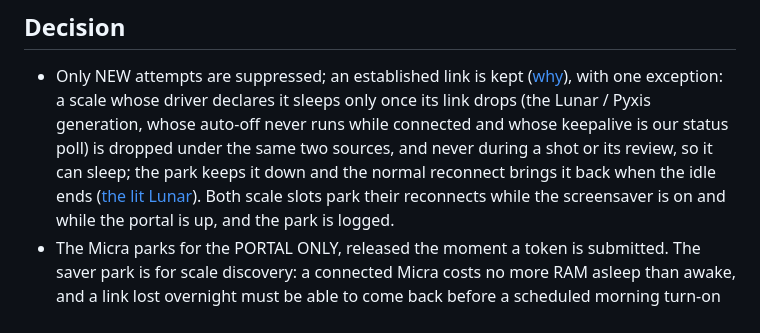
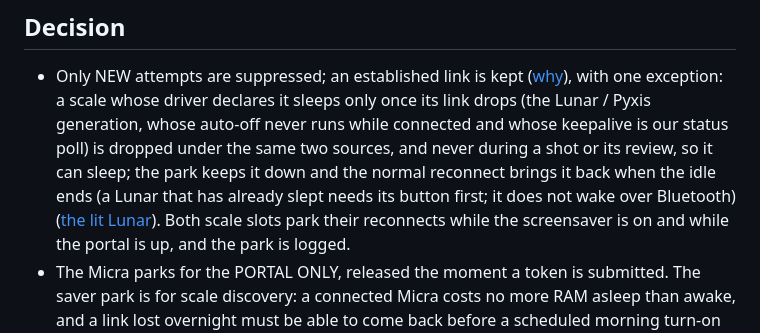
Before and after one commit to mlsorensen/Apollo2, a Markdown page: docs/adr/2026-09-08-scale-connects-parked-while-idle.md, the part around the change. GitHub-like rendering.

```diff
--- a/docs/adr/2026-09-08-scale-connects-parked-while-idle.md
+++ b/docs/adr/2026-09-08-scale-connects-parked-while-idle.md
@@ -22,7 +22,8 @@ join ([a 90 s join](#evidence)).
   generation, whose auto-off never runs while connected and whose keepalive
   is our status poll) is dropped under the same two sources, and never
   during a shot or its review, so it can sleep; the park keeps it down and
-  the normal reconnect brings it back when the idle ends
+  the normal reconnect brings it back when the idle ends (a Lunar that has
+  already slept needs its button first; it does not wake over Bluetooth)
   ([the lit Lunar](#ev-lunar)). Both scale slots park their reconnects while
   the screensaver is on and while the portal is up, and the park is logged.
 - The Micra parks for the PORTAL ONLY, released the moment a token is
```
Also changed, not shown: MANUAL.md (+4 -4 lines).
